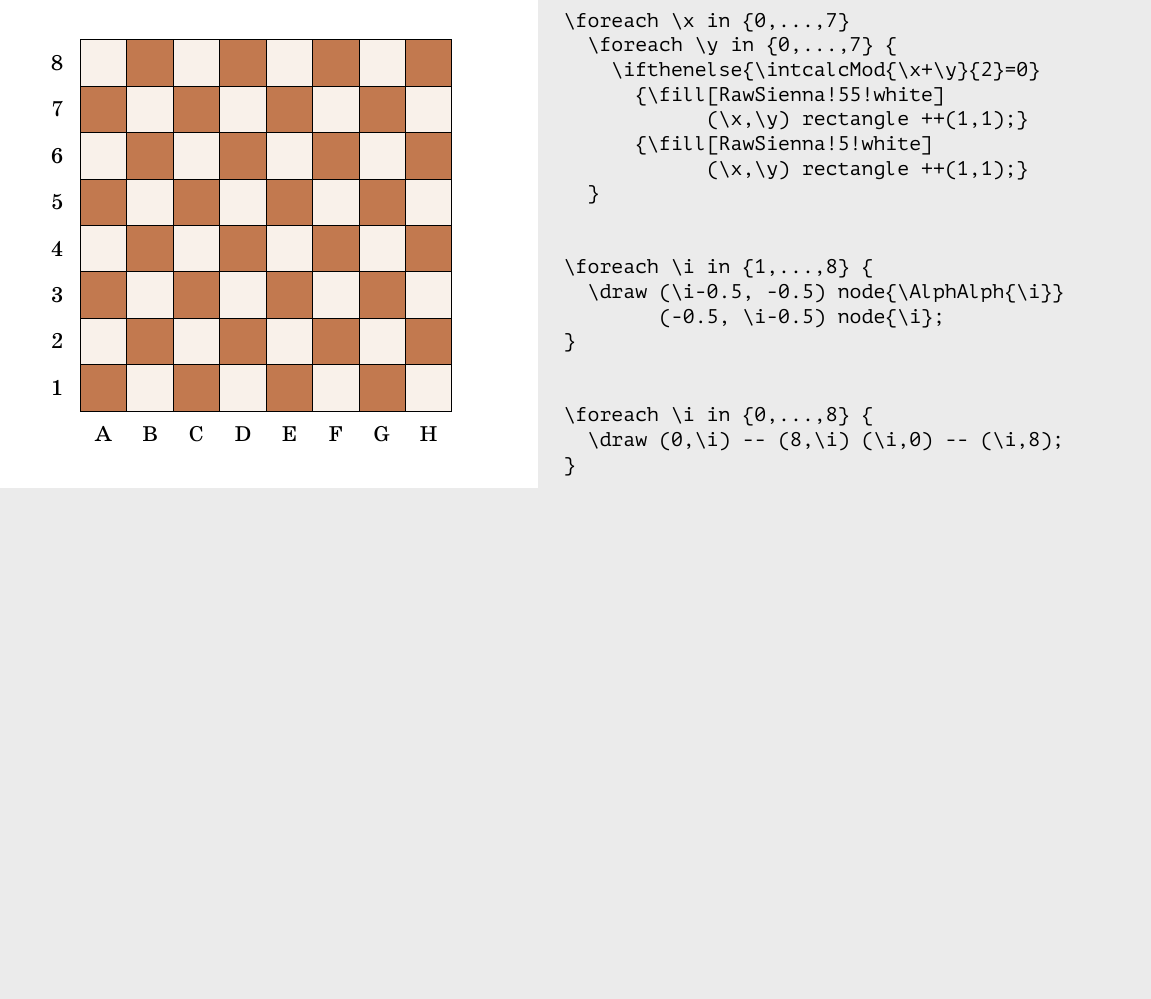
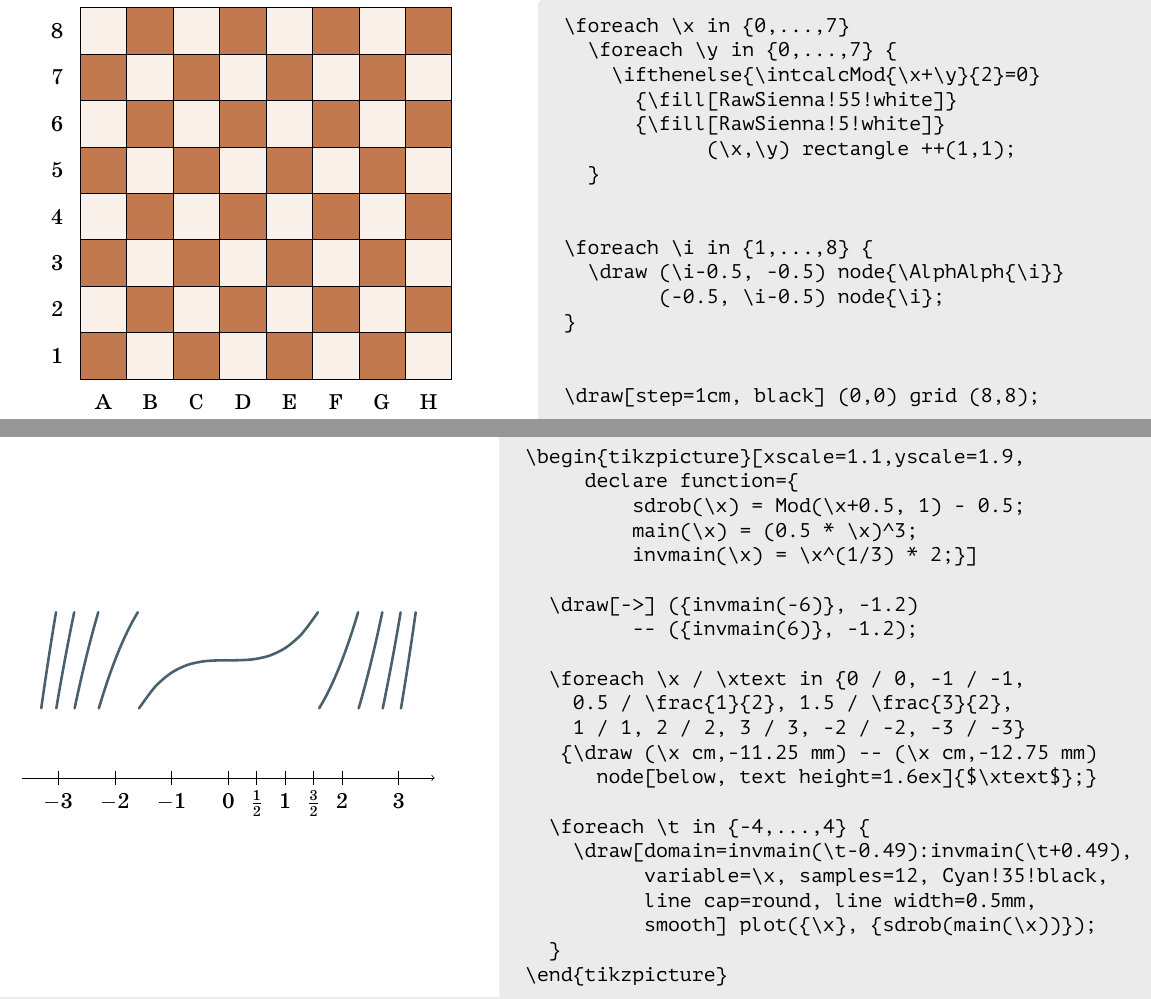
Before and after one commit to boris-a-zolotov/tikz-lesson, a LaTeX document (sample.tex): part of page 2 of 2 before the commit and two parts of pages 2 and 3 of 3 after it, the two joined at a grey line, cut so that both start at the same text, the shorter picture padded with empty space. Compiled offline with XeLaTeX.

Commit message:
cubic plot

```diff
--- a/sample.tex
+++ b/sample.tex
@@ -20,6 +20,15 @@
 	before={\newpage \begin{center} \hspace{0mm} \vfill},
 	before lower={\begin{center} \begin{tikzpicture}[scale=#1]},
 	after lower={\end{tikzpicture} \end{center}},
+	after={\vfill \hspace{0mm} \end{center}}
+   }
+
+\newtcblisting{tikzex-nobt}[1]{text outside listing,
+	righthand width=#1cm,
+	colframe=white, colback=black!8!white,
+	before={\newpage \begin{center} \hspace{0mm} \vfill},
+	before lower={\begin{center}},
+	after lower={\end{center}},
 	after={\vfill \hspace{0mm} \end{center}}
    }
 
@@ -48,10 +57,9 @@
 \foreach \x in {0,...,7}
   \foreach \y in {0,...,7} {
     \ifthenelse{\intcalcMod{\x+\y}{2}=0}
-      {\fill[RawSienna!55!white]
-            (\x,\y) rectangle ++(1,1);}
-      {\fill[RawSienna!5!white]
-            (\x,\y) rectangle ++(1,1);}
+      {\fill[RawSienna!55!white]}
+      {\fill[RawSienna!5!white]}
+            (\x,\y) rectangle ++(1,1);
   }
 
 
@@ -61,10 +69,33 @@
 }
 
 
-\foreach \i in {0,...,8} {
-  \draw (0,\i) -- (8,\i) (\i,0) -- (\i,8);
-}
+\draw[step=1cm, black] (0,0) grid (8,8);
 \end{tikzex}
+
+\begin{tikzex-nobt}{12.5}
+\begin{tikzpicture}[xscale=1.1,yscale=1.9,
+     declare function={
+         sdrob(\x) = Mod(\x+0.5, 1) - 0.5;
+         main(\x) = (0.5 * \x)^3;
+         invmain(\x) = \x^(1/3) * 2;}]
+
+  \draw[->] ({invmain(-6)}, -1.2)
+         -- ({invmain(6)}, -1.2);
+
+  \foreach \x / \xtext in {0 / 0, -1 / -1,
+    0.5 / \frac{1}{2}, 1.5 / \frac{3}{2},
+    1 / 1, 2 / 2, 3 / 3, -2 / -2, -3 / -3}
+   {\draw (\x cm,-11.25 mm) -- (\x cm,-12.75 mm)
+      node[below, text height=1.6ex]{$\xtext$};}
+
+  \foreach \t in {-4,...,4} {
+    \draw[domain=invmain(\t-0.49):invmain(\t+0.49),
+          variable=\x, samples=12, Cyan!35!black,
+          line cap=round, line width=0.5mm,
+          smooth] plot({\x}, {sdrob(main(\x))});
+  }
+\end{tikzpicture}
+\end{tikzex-nobt}
 
 
 \end{document}
```
